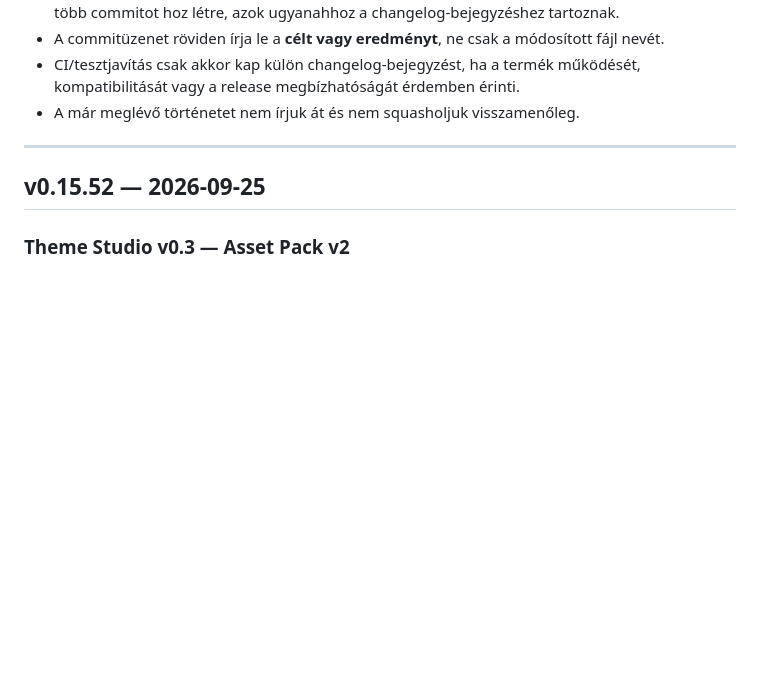
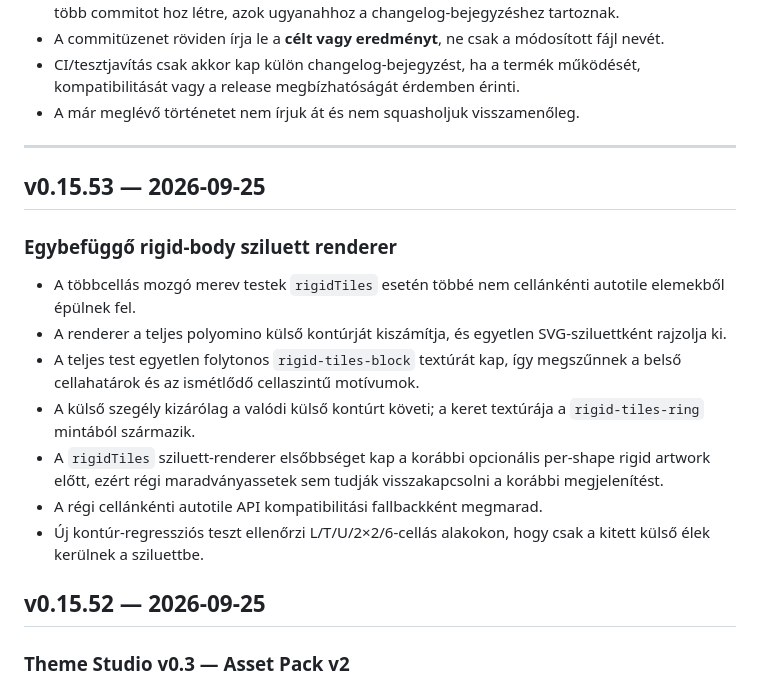
Before and after one commit to kszlab/ggrid, a Markdown page: CHANGELOG.md, the part around the change. GitHub-like rendering; blank space fills up the shorter version.

Commit message:
v0.15.53: document unified rigid renderer

```diff
--- a/CHANGELOG.md
+++ b/CHANGELOG.md
@@ -14,6 +14,17 @@ A korábbi repository-történetben egy-egy verzió gyakran több, fájlonként
 - A már meglévő történetet nem írjuk át és nem squasholjuk visszamenőleg.
 
 ---
+
+## v0.15.53 — 2026-09-25
+
+### Egybefüggő rigid-body sziluett renderer
+- A többcellás mozgó merev testek `rigidTiles` esetén többé nem cellánkénti autotile elemekből épülnek fel.
+- A renderer a teljes polyomino külső kontúrját kiszámítja, és egyetlen SVG-sziluettként rajzolja ki.
+- A teljes test egyetlen folytonos `rigid-tiles-block` textúrát kap, így megszűnnek a belső cellahatárok és az ismétlődő cellaszintű motívumok.
+- A külső szegély kizárólag a valódi külső kontúrt követi; a keret textúrája a `rigid-tiles-ring` mintából származik.
+- A `rigidTiles` sziluett-renderer elsőbbséget kap a korábbi opcionális per-shape rigid artwork előtt, ezért régi maradványassetek sem tudják visszakapcsolni a korábbi megjelenítést.
+- A régi cellánkénti autotile API kompatibilitási fallbackként megmarad.
+- Új kontúr-regressziós teszt ellenőrzi L/T/U/2×2/6-cellás alakokon, hogy csak a kitett külső élek kerülnek a sziluettbe.
 
 ## v0.15.52 — 2026-09-25
 
```
